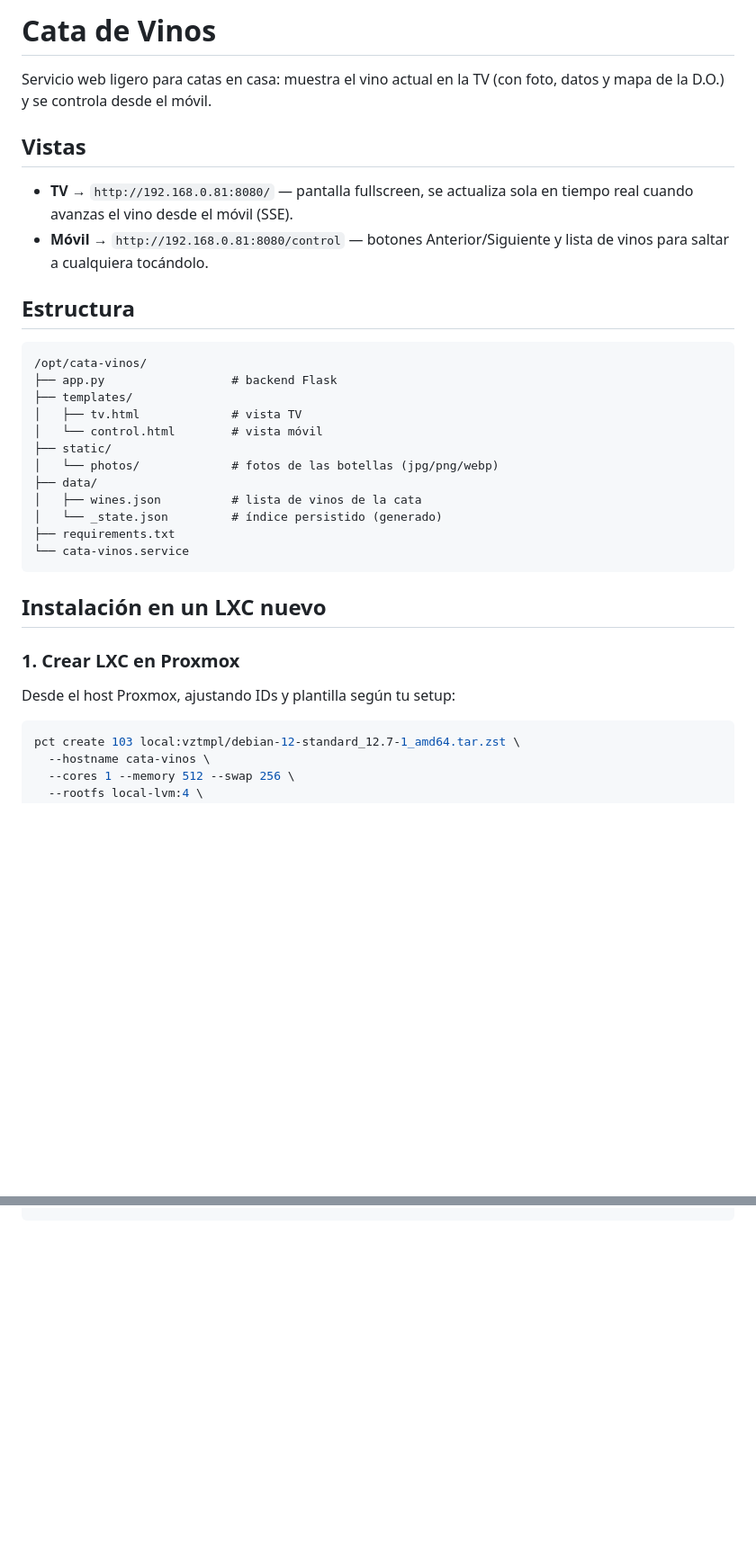
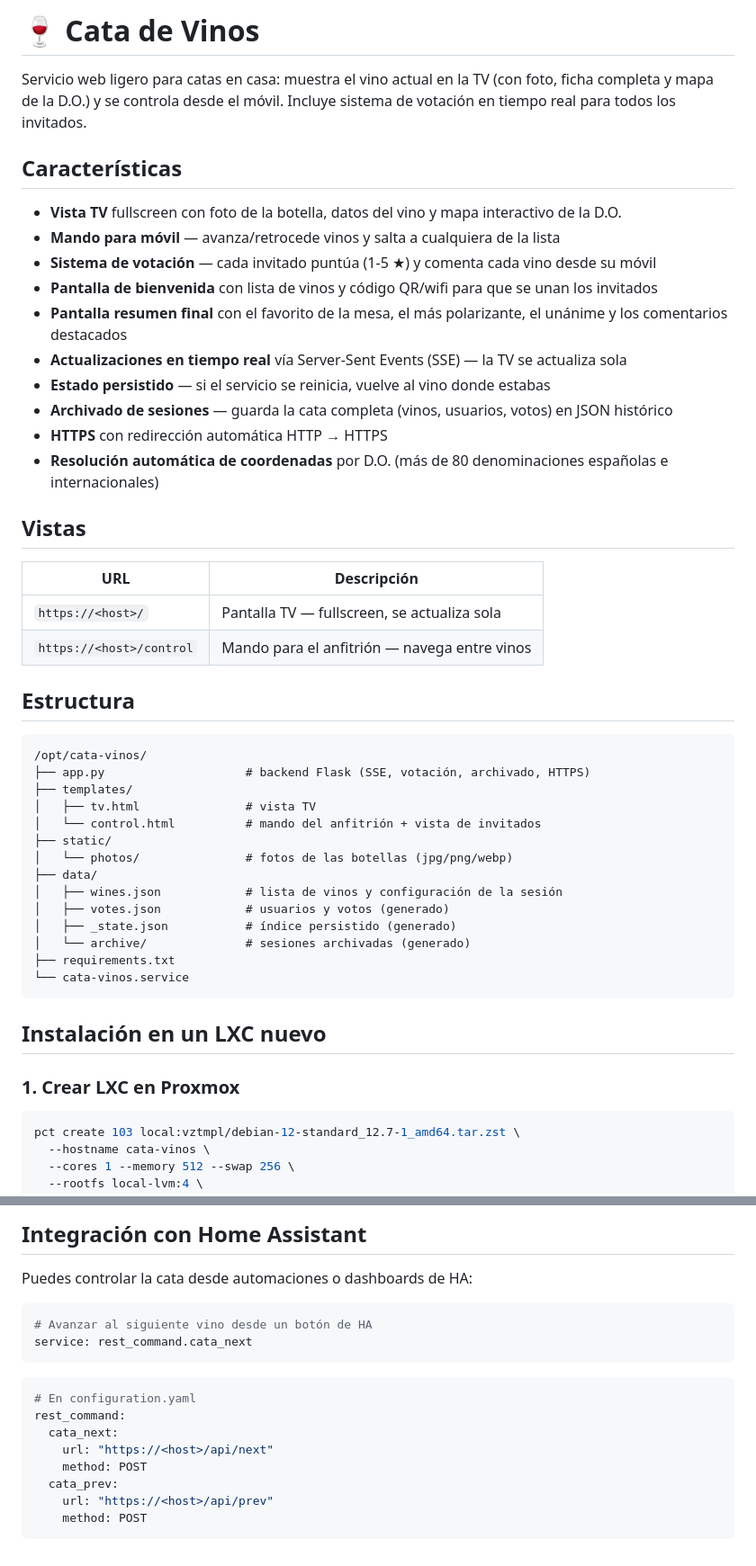
Before and after one commit to agarridob/cata-vinos, a Markdown page: README.md, 2 parts joined by grey strips. Shown at 90% size. GitHub-like rendering; blank space fills up the shorter version.

````diff
--- a/README.md
+++ b/README.md
@@ -1,37 +1,52 @@
-# Cata de Vinos
+# 🍷 Cata de Vinos
 
-Servicio web ligero para catas en casa: muestra el vino actual en la TV
-(con foto, datos y mapa de la D.O.) y se controla desde el móvil.
+Servicio web ligero para catas en casa: muestra el vino actual en la TV (con foto, ficha completa y mapa de la D.O.) y se controla desde el móvil. Incluye sistema de votación en tiempo real para todos los invitados.
+
+## Características
+
+- **Vista TV** fullscreen con foto de la botella, datos del vino y mapa interactivo de la D.O.
+- **Mando para móvil** — avanza/retrocede vinos y salta a cualquiera de la lista
+- **Sistema de votación** — cada invitado puntúa (1-5 ★) y comenta cada vino desde su móvil
+- **Pantalla de bienvenida** con lista de vinos y código QR/wifi para que se unan los invitados
+- **Pantalla resumen final** con el favorito de la mesa, el más polarizante, el unánime y los comentarios destacados
+- **Actualizaciones en tiempo real** vía Server-Sent Events (SSE) — la TV se actualiza sola
+- **Estado persistido** — si el servicio se reinicia, vuelve al vino donde estabas
+- **Archivado de sesiones** — guarda la cata completa (vinos, usuarios, votos) en JSON histórico
+- **HTTPS** con redirección automática HTTP → HTTPS
+- **Resolución automática de coordenadas** por D.O. (más de 80 denominaciones españolas e internacionales)
+
 
 ## Vistas
 
-- **TV** → `http://192.168.0.81:8080/` — pantalla fullscreen, se actualiza
-  sola en tiempo real cuando avanzas el vino desde el móvil (SSE).
-- **Móvil** → `http://192.168.0.81:8080/control` — botones Anterior/Siguiente
-  y lista de vinos para saltar a cualquiera tocándolo.
+| URL | Descripción |
+|-----|-------------|
+| `https://<host>/` | Pantalla TV — fullscreen, se actualiza sola |
+| `https://<host>/control` | Mando para el anfitrión — navega entre vinos |
+
 
 ## Estructura
 
 ```
 /opt/cata-vinos/
-├── app.py                  # backend Flask
+├── app.py                    # backend Flask (SSE, votación, archivado, HTTPS)
 ├── templates/
-│   ├── tv.html             # vista TV
-│   └── control.html        # vista móvil
+│   ├── tv.html               # vista TV
+│   └── control.html          # mando del anfitrión + vista de invitados
 ├── static/
-│   └── photos/             # fotos de las botellas (jpg/png/webp)
+│   └── photos/               # fotos de las botellas (jpg/png/webp)
 ├── data/
-│   ├── wines.json          # lista de vinos de la cata
-│   └── _state.json         # índice persistido (generado)
+│   ├── wines.json            # lista de vinos y configuración de la sesión
+│   ├── votes.json            # usuarios y votos (generado)
+│   ├── _state.json           # índice persistido (generado)
+│   └── archive/              # sesiones archivadas (generado)
 ├── requirements.txt
 └── cata-vinos.service
 ```
 
+
 ## Instalación en un LXC nuevo
 
 ### 1. Crear LXC en Proxmox
-
-Desde el host Proxmox, ajustando IDs y plantilla según tu setup:
 
 ```bash
 pct create 103 local:vztmpl/debian-12-standard_12.7-1_amd64.tar.zst \
@@ -140 +214,22 @@ curl -X POST http://192.168.0.81:8080/api/next
 ```
+
+
+## Integración con Home Assistant
+
+Puedes controlar la cata desde automaciones o dashboards de HA:
+
+```yaml
+# Avanzar al siguiente vino desde un botón de HA
+service: rest_command.cata_next
+```
+
+```yaml
+# En configuration.yaml
+rest_command:
+  cata_next:
+    url: "https://<host>/api/next"
+    method: POST
+  cata_prev:
+    url: "https://<host>/api/prev"
+    method: POST
+```
````
Also changed, not shown: other parts of README.md (+106 -47 lines).
